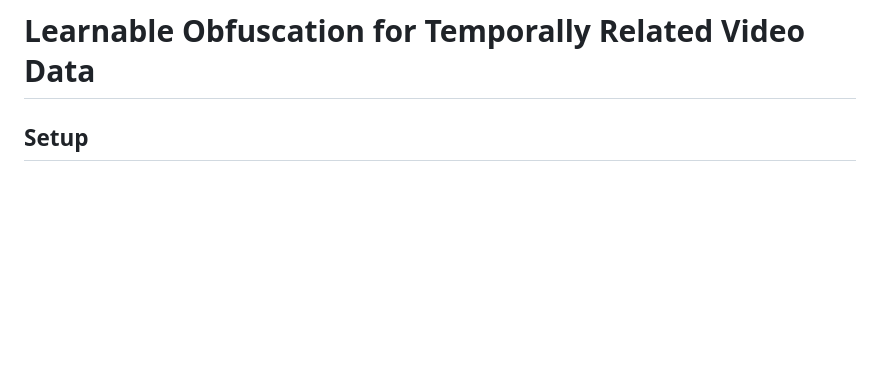
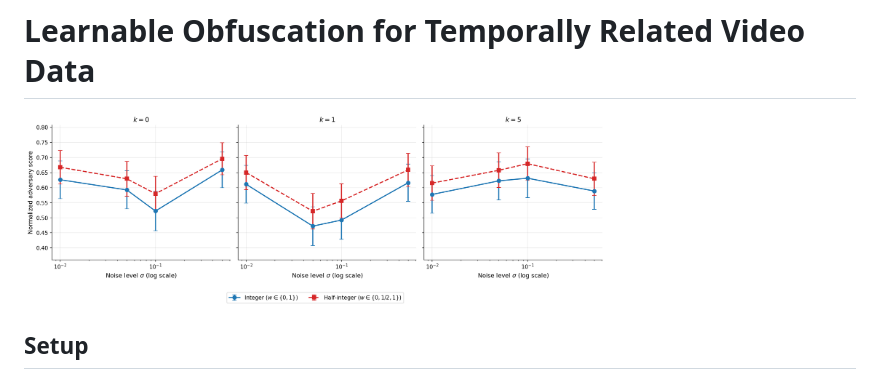
Before and after one commit to taroii/security-ml, a Markdown page: README.md, the part around the change. Drawn GitHub-style; pictures changed too: fig3_int_vs_half.png (added); blank space fills up the shorter version.

```diff
--- a/README.md
+++ b/README.md
@@ -1,4 +1,6 @@
 # Learnable Obfuscation for Temporally Related Video Data
+
+<img src="fig3_int_vs_half.png" alt="Integer vs half-integer weights" width="70%">
 
 ## Setup
 
```
Also changed, not shown: fig1_prior_success.png (added), fig2_mia_robustness.png (added), fig4_pareto.png (added), 1 other file.
